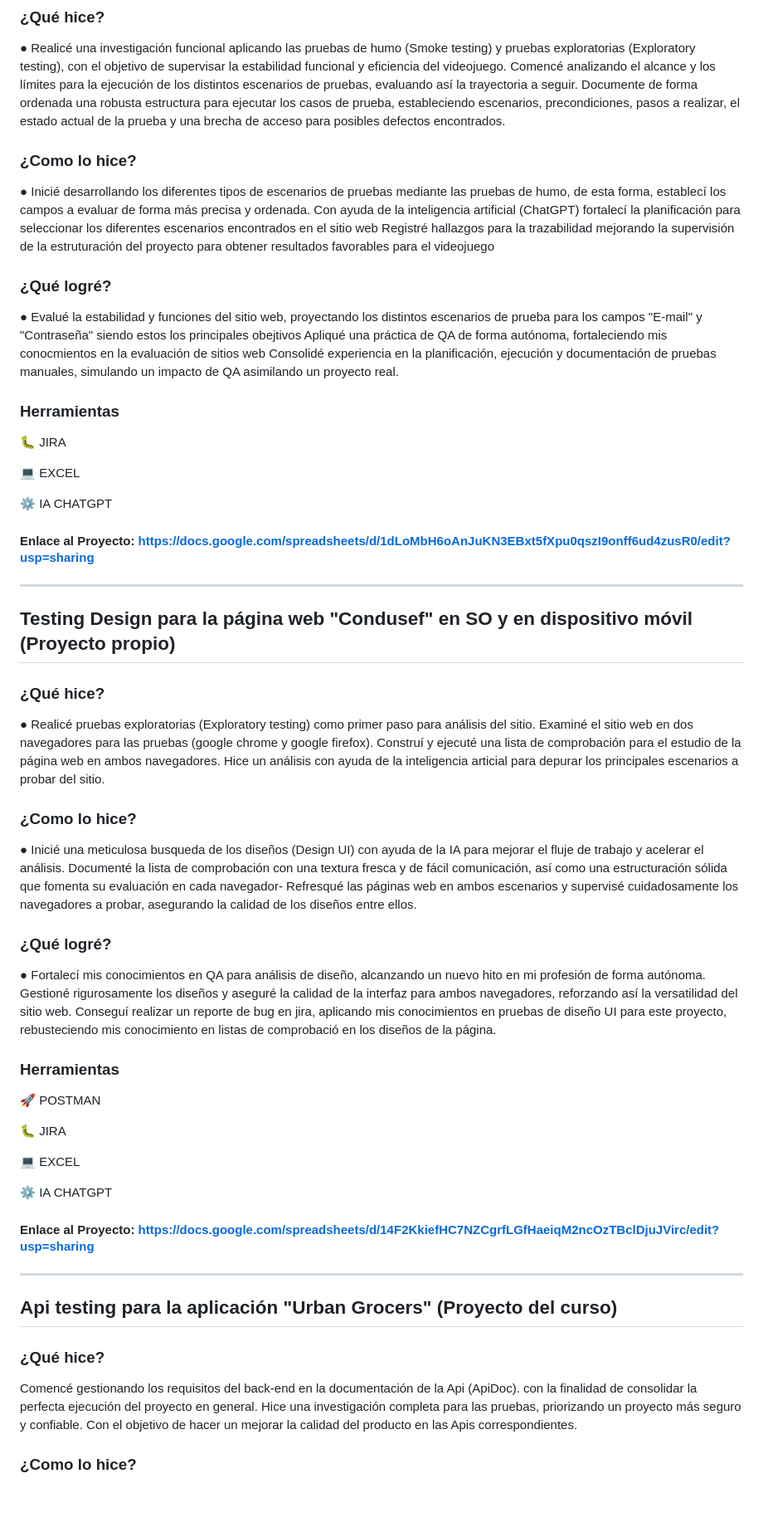
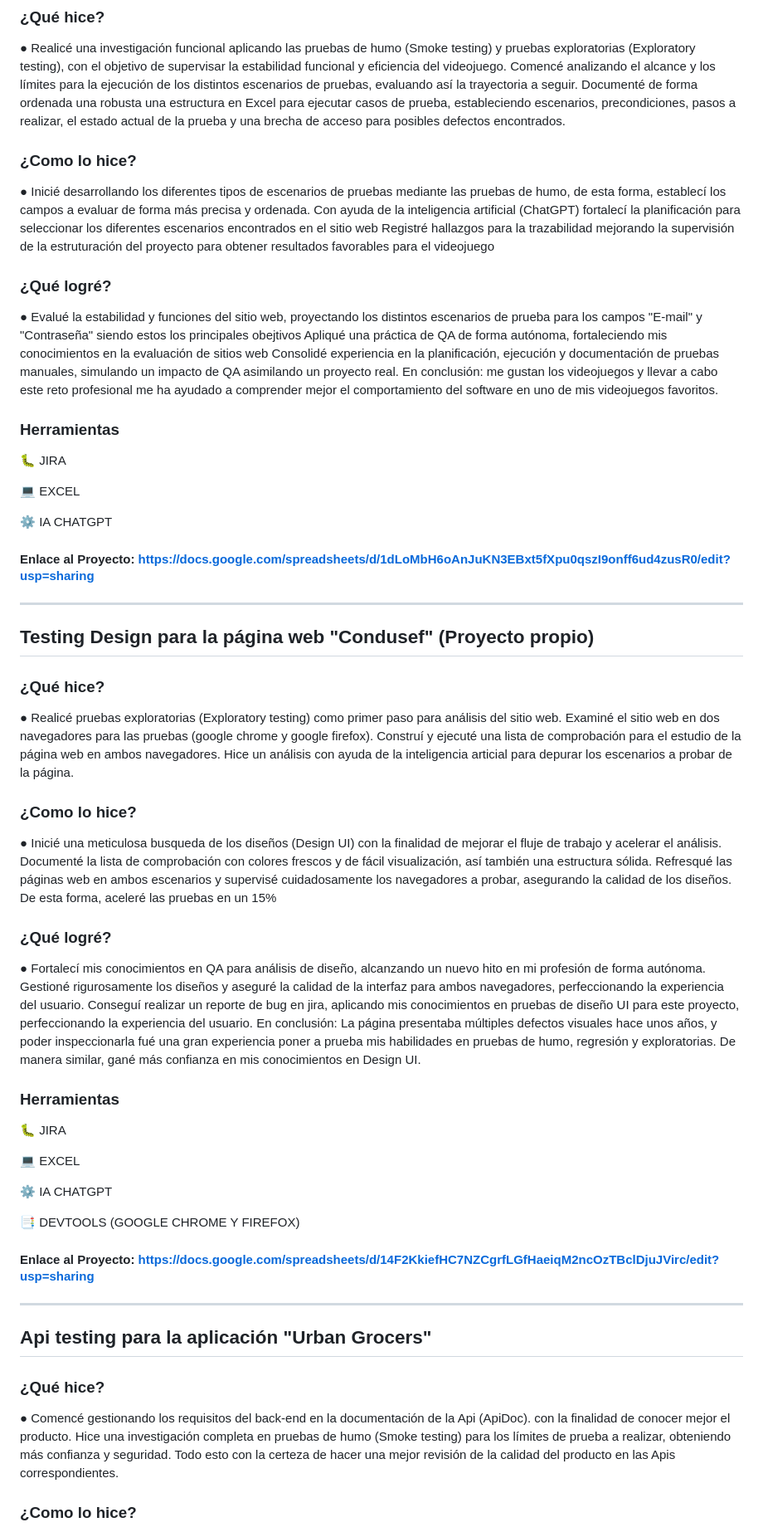
Before and after one commit to gerardo99vargas99-arch/My-Portfolio_QA_Testing, a Markdown page: README.md, the part around one of its changes. Shown at 83% size. Rendered like a GitHub page; blank space fills up the shorter version.

```diff
--- a/README.md
+++ b/README.md
@@ -20,7 +20,7 @@ ________________________________________________________________________________
 ### ¿Qué hice?
 ● Realicé una investigación funcional aplicando las pruebas de humo (Smoke testing) y pruebas exploratorias (Exploratory testing), con el objetivo de supervisar la estabilidad funcional y eficiencia del videojuego.
 Comencé analizando el alcance y los límites para la ejecución de los distintos escenarios de pruebas, evaluando así la trayectoria a seguir.
-Documente de forma ordenada una robusta estructura para ejecutar los casos de prueba, estableciendo escenarios, precondiciones, pasos a realizar, el estado actual de la prueba y una brecha de acceso para posibles defectos encontrados.
+Documenté de forma ordenada una robusta una estructura en Excel para ejecutar casos de prueba, estableciendo escenarios, precondiciones, pasos a realizar, el estado actual de la prueba y una brecha de acceso para posibles defectos encontrados.
 
 ### ¿Como lo hice?
 ● Inicié desarrollando los diferentes tipos de escenarios de pruebas mediante las pruebas de humo, de esta forma, establecí los campos a evaluar de forma más precisa y ordenada.
@@ -29,8 +29,9 @@ Registré hallazgos para la trazabilidad mejorando la supervisión de la estrutu
 
 ### ¿Qué logré?
 ● Evalué la estabilidad y funciones del sitio web, proyectando los distintos escenarios de prueba para los campos "E-mail" y "Contraseña" siendo estos los principales obejtivos
-Apliqué una práctica de QA de forma autónoma, fortaleciendo mis conocmientos en la evaluación de sitios web
+Apliqué una práctica de QA de forma autónoma, fortaleciendo mis conocimientos en la evaluación de sitios web
 Consolidé experiencia en la planificación, ejecución y documentación de pruebas manuales, simulando un impacto de QA asimilando un proyecto real.
+En conclusión: me gustan los videojuegos y llevar a cabo este reto profesional me ha ayudado a comprender mejor el comportamiento del software en uno de mis videojuegos favoritos.
 ### Herramientas
 :bug: JIRA
 
@@ -40,37 +41,38 @@ Consolidé experiencia en la planificación, ejecución y documentación de prue
 
 #### Enlace al Proyecto: https://docs.google.com/spreadsheets/d/1dLoMbH6oAnJuKN3EBxt5fXpu0qszI9onff6ud4zusR0/edit?usp=sharing
 ____________________________________________________________________________________________________________________________________________________________________________________________________________________
-## Testing Design para la página web "Condusef" en SO y en dispositivo móvil (Proyecto propio)
+## Testing Design para la página web "Condusef" (Proyecto propio)
 ### ¿Qué hice?
-● Realicé pruebas exploratorias (Exploratory testing) como primer paso para análisis del sitio.
+● Realicé pruebas exploratorias (Exploratory testing) como primer paso para análisis del sitio web.
 Examiné el sitio web en dos navegadores para las pruebas (google chrome y google firefox).
 Construí y ejecuté una lista de comprobación para el estudio de la página web en ambos navegadores.
-Hice un análisis con ayuda de la inteligencia articial para depurar los principales escenarios a probar del sitio.
+Hice un análisis con ayuda de la inteligencia articial para depurar los escenarios a probar de la página.
 
 ### ¿Como lo hice?
-● Inicié una meticulosa busqueda de los diseños (Design UI) con ayuda de la IA para mejorar el fluje de trabajo y acelerar el análisis.
-Documenté la lista de comprobación con una textura fresca y de fácil comunicación, así como una estructuración sólida que fomenta su evaluación en cada navegador-
-Refresqué las páginas web en ambos escenarios y supervisé cuidadosamente los navegadores a probar, asegurando la calidad de los diseños entre ellos.
+● Inicié una meticulosa busqueda de los diseños (Design UI) con la finalidad de mejorar el fluje de trabajo y acelerar el análisis.
+Documenté la lista de comprobación con colores frescos y de fácil visualización, así también una estructura sólida.
+Refresqué las páginas web en ambos escenarios y supervisé cuidadosamente los navegadores a probar, asegurando la calidad de los diseños. De esta forma, aceleré las pruebas en un 15%
 
 ### ¿Qué logré?
 ● Fortalecí mis conocimientos en QA para análisis de diseño, alcanzando un nuevo hito en mi profesión de forma autónoma.
-Gestioné rigurosamente los diseños y aseguré la calidad de la interfaz para ambos navegadores, reforzando así la versatilidad del sitio web.
-Conseguí realizar un reporte de bug en jira, aplicando mis conocimientos en pruebas de diseño UI para este proyecto, rebusteciendo mis conocimiento en listas de comprobació en los diseños de la página.
+Gestioné rigurosamente los diseños y aseguré la calidad de la interfaz para ambos navegadores, perfeccionando la experiencia del usuario.
+Conseguí realizar un reporte de bug en jira, aplicando mis conocimientos en pruebas de diseño UI para este proyecto, perfeccionando la experiencia del usuario.
+En conclusión: La página presentaba múltiples defectos visuales hace unos años, y poder inspeccionarla fué una gran experiencia poner a prueba mis habilidades en pruebas de humo, regresión y exploratorias. De manera similar, gané más confianza en mis conocimientos en Design UI.
 ### Herramientas
-:rocket: POSTMAN
-
 :bug: JIRA
 
 :computer: EXCEL
 
 :gear: IA CHATGPT
 
+:bookmark_tabs: DEVTOOLS (GOOGLE CHROME Y FIREFOX)
+
 #### Enlace al Proyecto: https://docs.google.com/spreadsheets/d/14F2KkiefHC7NZCgrfLGfHaeiqM2ncOzTBclDjuJVirc/edit?usp=sharing
 ____________________________________________________________________________________________________________________________________________________________________________________________________________________
-## Api testing para la aplicación "Urban Grocers" (Proyecto del curso)
+## Api testing para la aplicación "Urban Grocers"
 ### ¿Qué hice?
-Comencé gestionando los requisitos del back-end en la documentación de la Api (ApiDoc). con la finalidad de consolidar la perfecta ejecución del proyecto en general.
-Hice una investigación completa para las pruebas, priorizando un proyecto más seguro y confiable.
-Con el objetivo de hacer un mejorar la calidad del producto en las Apis correspondientes.
+● Comencé gestionando los requisitos del back-end en la documentación de la Api (ApiDoc). con la finalidad de conocer mejor el producto.
+Hice una investigación completa en pruebas de humo (Smoke testing) para los límites de prueba a realizar, obteniendo más confianza y seguridad.
+Todo esto con la certeza de hacer una mejor revisión de la calidad del producto en las Apis correspondientes.
 
 ### ¿Como lo hice?
```
Also changed, not shown: other parts of README.md (+16 -15 lines).
